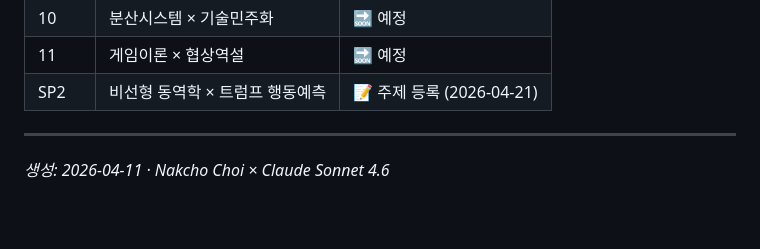
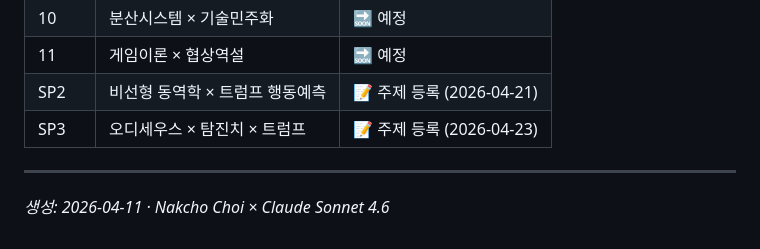
Before and after one commit to waterfirst/insight-lab, a Markdown page: SEASON1_SYNOPSIS.md, the part around the change. GitHub-like rendering; blank space fills up the shorter version.

Commit message:
SP3 등록: 오디세우스 × 탐진치 × 트럼프

```diff
--- a/SEASON1_SYNOPSIS.md
+++ b/SEASON1_SYNOPSIS.md
@@ -208,6 +208,7 @@ Insight Lab은 **과학의 원리**와 **인간 사회의 현상**을 충돌시
 | 10 | 분산시스템 × 기술민주화 | 🔜 예정 |
 | 11 | 게임이론 × 협상역설 | 🔜 예정 |
 | SP2 | 비선형 동역학 × 트럼프 행동예측 | 📝 주제 등록 (2026-04-21) |
+| SP3 | 오디세우스 × 탐진치 × 트럼프 | 📝 주제 등록 (2026-04-23) |
 
 ---
 
```
